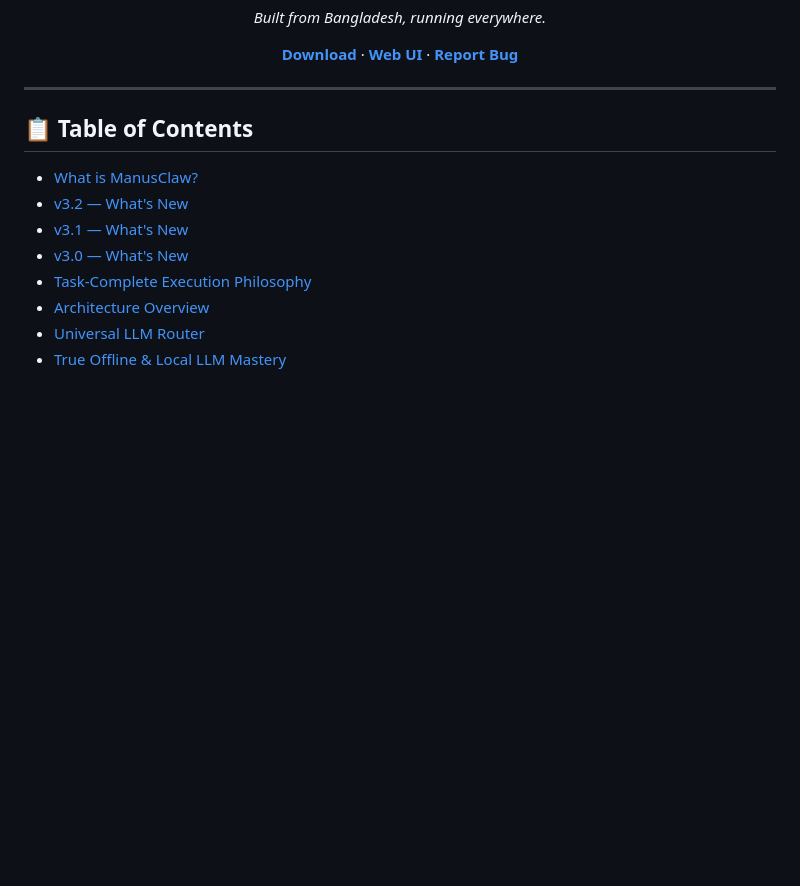
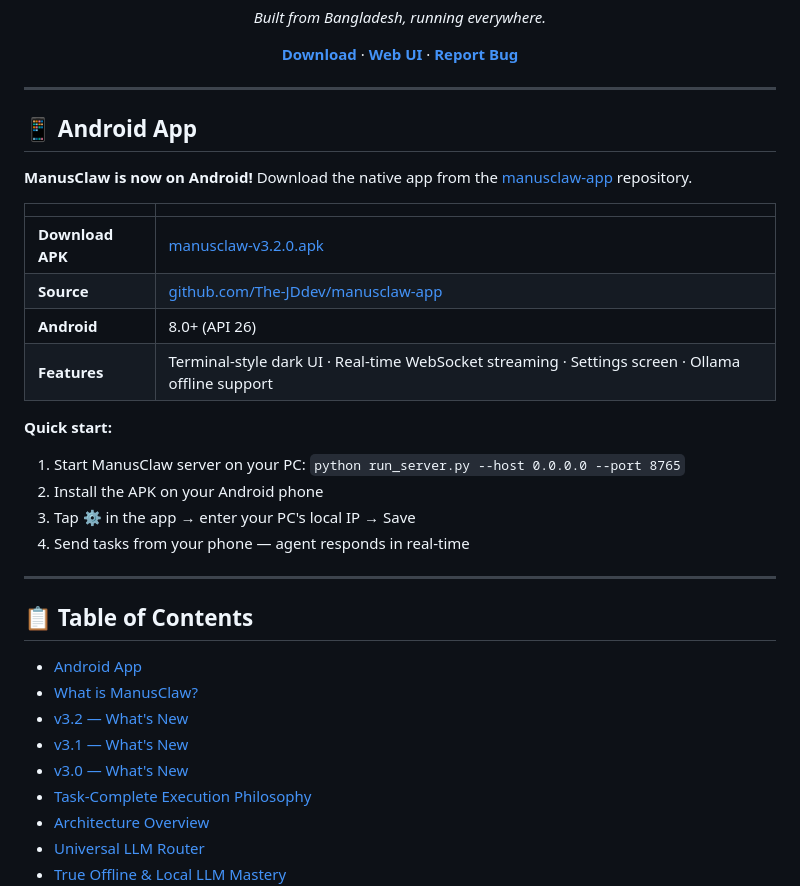
Before and after one commit to The-JDdev/ManusClaw, a Markdown page: README.md, the part around the change. Drawn GitHub-style; blank space fills up the shorter version.

Commit message:
docs: add Android app section — manusclaw-app v3.2.0
Links to native Android client repo and APK download.
Added to TOC and intro. All existing content preserved.

```diff
--- a/README.md
+++ b/README.md
@@ -24,8 +24,28 @@
 
 ---
 
+
+## 📱 Android App
+
+**ManusClaw is now on Android!** Download the native app from the [manusclaw-app](https://github.com/The-JDdev/manusclaw-app) repository.
+
+| | |
+|---|---|
+| **Download APK** | [manusclaw-v3.2.0.apk](https://github.com/The-JDdev/manusclaw-app/releases/download/v3.2.0/manusclaw-v3.2.0.apk) |
+| **Source** | [github.com/The-JDdev/manusclaw-app](https://github.com/The-JDdev/manusclaw-app) |
+| **Android** | 8.0+ (API 26) |
+| **Features** | Terminal-style dark UI · Real-time WebSocket streaming · Settings screen · Ollama offline support |
+
+**Quick start:**
+1. Start ManusClaw server on your PC: `python run_server.py --host 0.0.0.0 --port 8765`
+2. Install the APK on your Android phone
+3. Tap ⚙ in the app → enter your PC's local IP → Save
+4. Send tasks from your phone — agent responds in real-time
+
+---
 ## 📋 Table of Contents
 
+- [Android App](#-android-app)
 - [What is ManusClaw?](#-what-is-manusclaw)
 - [v3.2 — What's New](#-v32--whats-new)
 - [v3.1 — What's New](#-v31--whats-new)
```
